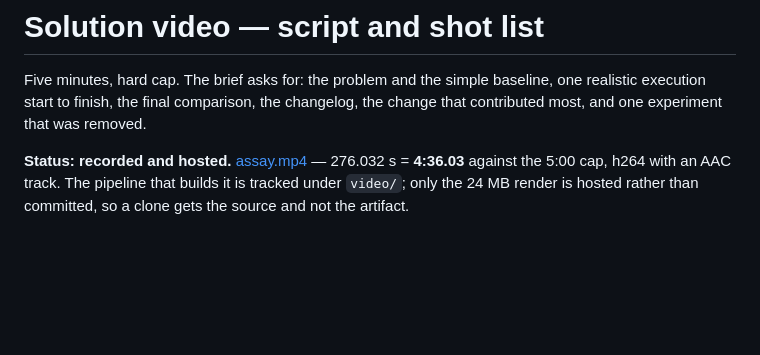
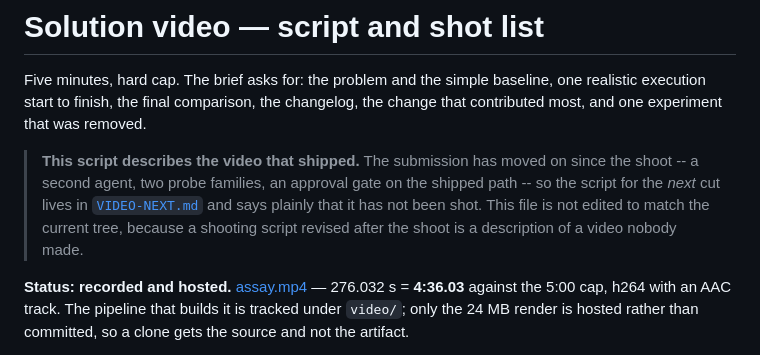
Before and after one commit to caiotheodoro/assay, a Markdown page: docs/VIDEO.md, the part around the change. Drawn GitHub-style; blank space fills up the shorter version.

Commit message:
docs: the script for the cut that replaces the one that shipped

```diff
--- a/docs/VIDEO.md
+++ b/docs/VIDEO.md
@@ -3,6 +3,13 @@
 Five minutes, hard cap. The brief asks for: the problem and the simple baseline,
 one realistic execution start to finish, the final comparison, the changelog,
 the change that contributed most, and one experiment that was removed.
+
+> **This script describes the video that shipped.** The submission has moved on
+> since the shoot -- a second agent, two probe families, an approval gate on the
+> shipped path -- so the script for the *next* cut lives in
+> [`VIDEO-NEXT.md`](VIDEO-NEXT.md) and says plainly that it has not been shot.
+> This file is not edited to match the current tree, because a shooting script
+> revised after the shoot is a description of a video nobody made.
 
 **Status: recorded and hosted.**
 [assay.mp4](https://huggingface.co/datasets/caiotheodoro/assay-corpus/blob/main/video/assay.mp4)
```
Also changed, not shown: docs/VIDEO-NEXT.md (added, +197 -0 lines).
